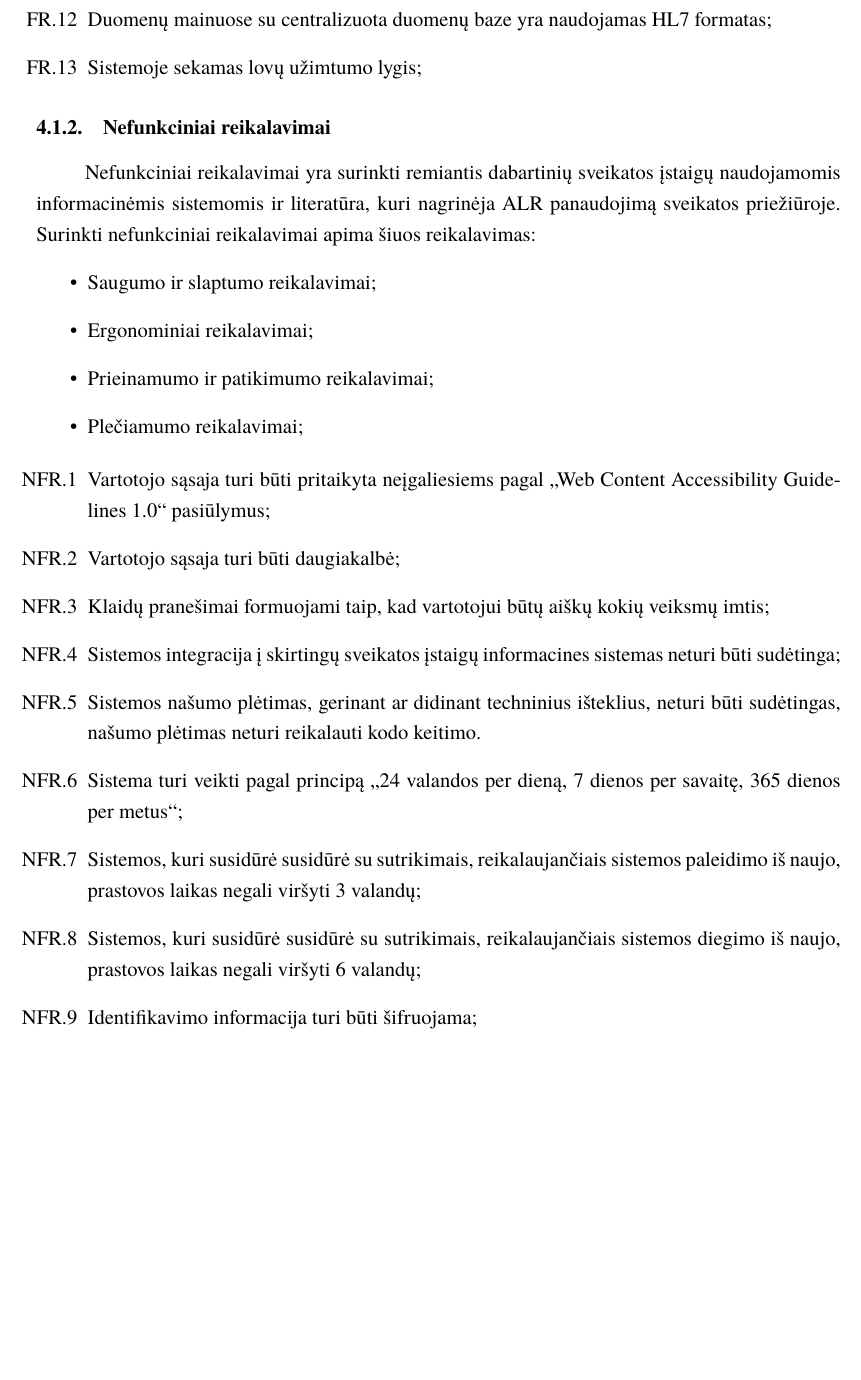
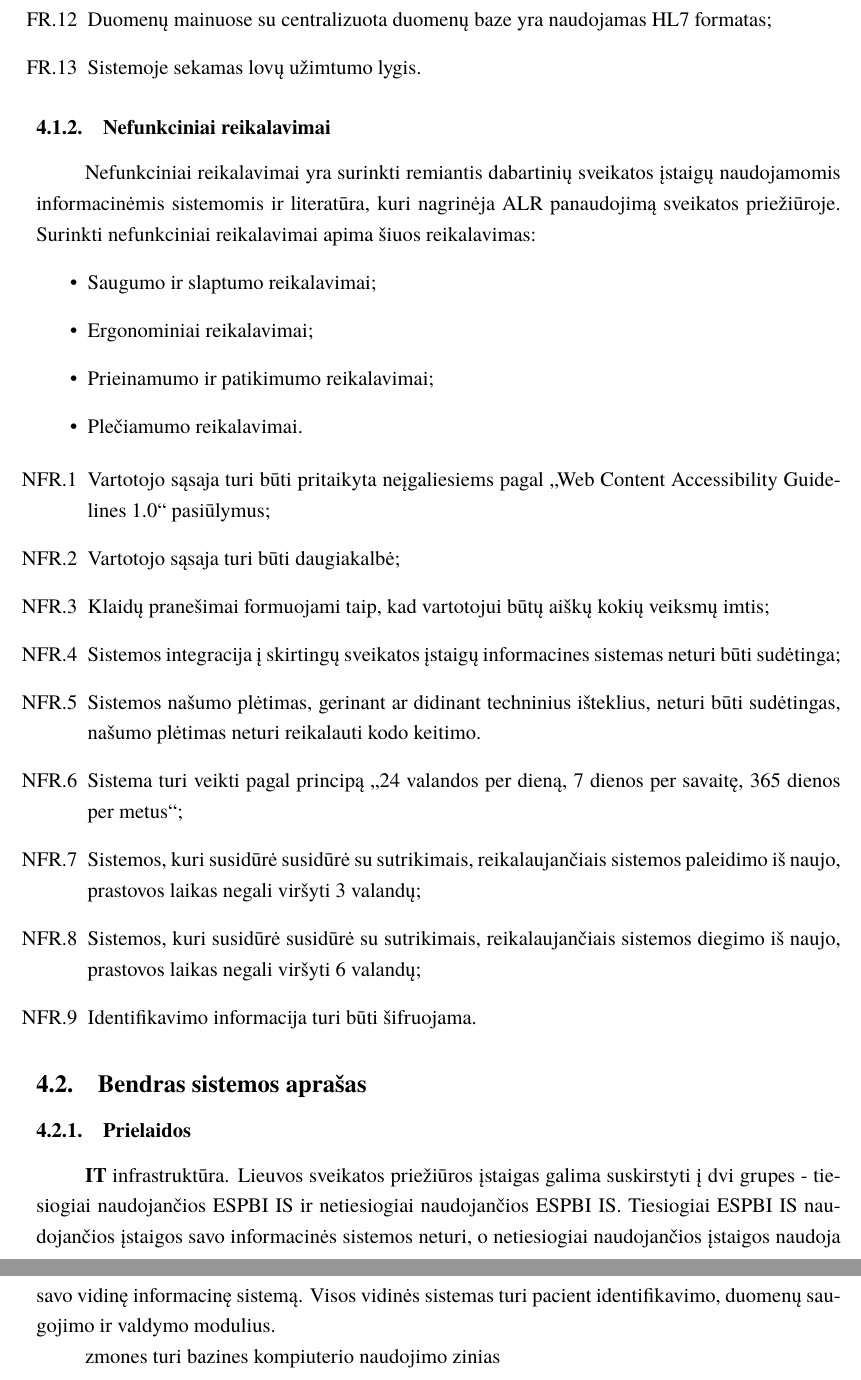
Before and after one commit to DziugasBaltramenas/Bachelor.Thesis, a LaTeX thesis (thesis.tex, which reads sections/system.tex): part of page 22 of 26 before the commit and two parts of pages 22 and 23 of 27 after it, the two joined at a grey line, cut so that both start at the same text, the shorter picture padded with empty space. Compiled offline with XeLaTeX; a missing font is replaced by an installed copy or a similar font.

Commit message:
assumptions

```diff
--- a/sections/system.tex
+++ b/sections/system.tex
@@ -27,7 +27,7 @@ Nefunkciniai reikalavimai yra surinkti remiantis dabartinių sveikatos įstaigų
     \item Saugumo ir slaptumo reikalavimai;
     \item Ergonominiai reikalavimai;
     \item Prieinamumo ir patikimumo reikalavimai;
-    \item Plečiamumo reikalavimai;
+    \item Plečiamumo reikalavimai.
 \end{itemize}
 
 \begin{itemize}
@@ -39,5 +39,11 @@ Nefunkciniai reikalavimai yra surinkti remiantis dabartinių sveikatos įstaigų
     \item [NFR.6] Sistema turi veikti pagal principą „24 valandos per dieną, 7 dienos per savaitę, 365 dienos per metus“;
     \item [NFR.7] Sistemos, kuri susidūrė susidūrė su sutrikimais, reikalaujančiais sistemos paleidimo iš naujo, prastovos laikas negali viršyti 3 valandų;
     \item [NFR.8] Sistemos, kuri susidūrė susidūrė su sutrikimais, reikalaujančiais sistemos diegimo iš naujo, prastovos laikas negali viršyti 6 valandų;
-    \item [NFR.9] Identifikavimo informacija turi būti šifruojama;
+    \item [NFR.9] Identifikavimo informacija turi būti šifruojama.
 \end{itemize}
+
+\subsection{Bendras sistemos aprašas}
+\subsubsection{Prielaidos}
+\textbf{IT} infrastruktūra. Lieuvos sveikatos priežiūros įstaigas galima suskirstyti į dvi grupes - tiesiogiai naudojančios ESPBI IS ir netiesiogiai naudojančios ESPBI IS. Tiesiogiai ESPBI IS naudojančios įstaigos savo informacinės sistemos neturi, o netiesiogiai naudojančios įstaigos naudoja savo vidinę informacinę sistemą. Visos vidinės sistemas turi pacient identifikavimo, duomenų saugojimo ir valdymo modulius.
+
+zmones turi bazines kompiuterio naudojimo zinias
```
Also changed, not shown: thesis.pdf, sections/system.tex (2 more changed lines).
